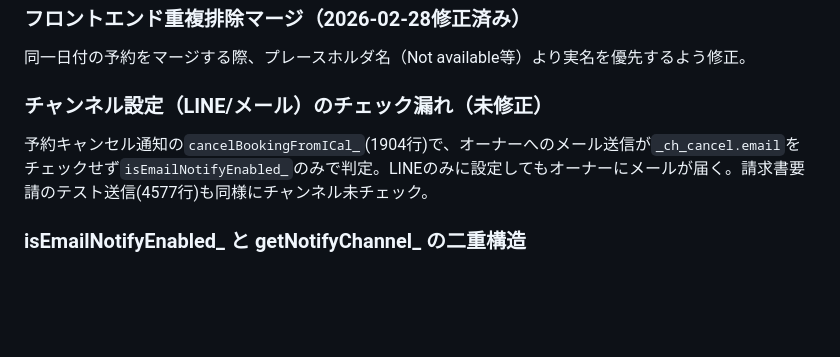
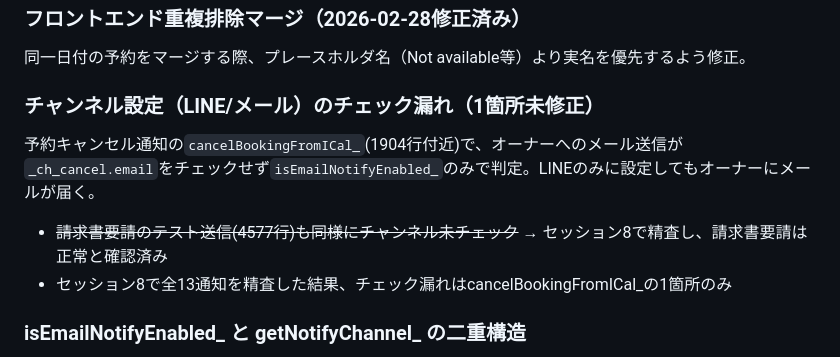
Before and after one commit to yamasuke81-sys/minpaku-fix, a Markdown page: CLAUDE.md, the part around one of its changes. Drawn GitHub-style; blank space fills up the shorter version.

Commit message:
docs: CLAUDE.md セッション8の引き継ぎ資料を更新
https://claude.ai/code/session_015vhuPjrrwHEfRnLUYozmCd

```diff
--- a/CLAUDE.md
+++ b/CLAUDE.md
@@ -107,8 +107,10 @@ Google Apps Script + スプレッドシート製の民泊予約・清掃管理We
 ### フロントエンド重複排除マージ（2026-02-28修正済み）
 同一日付の予約をマージする際、プレースホルダ名（Not available等）より実名を優先するよう修正。
 
-### チャンネル設定（LINE/メール）のチェック漏れ（未修正）
-予約キャンセル通知の`cancelBookingFromICal_`(1904行)で、オーナーへのメール送信が`_ch_cancel.email`をチェックせず`isEmailNotifyEnabled_`のみで判定。LINEのみに設定してもオーナーにメールが届く。請求書要請のテスト送信(4577行)も同様にチャンネル未チェック。
+### チャンネル設定（LINE/メール）のチェック漏れ（1箇所未修正）
+予約キャンセル通知の`cancelBookingFromICal_`(1904行付近)で、オーナーへのメール送信が`_ch_cancel.email`をチェックせず`isEmailNotifyEnabled_`のみで判定。LINEのみに設定してもオーナーにメールが届く。
+- ~~請求書要請のテスト送信(4577行)も同様にチャンネル未チェック~~ → セッション8で精査し、請求書要請は正常と確認済み
+- セッション8で全13通知を精査した結果、チェック漏れはcancelBookingFromICal_の1箇所のみ
 
 ### isEmailNotifyEnabled_ と getNotifyChannel_ の二重構造
 旧来の`isEmailNotifyEnabled_(sheetKey)`は各通知のON/OFFトグル。セッション5で追加した`getNotifyChannel_(notifyKey)`はメール/LINE/両方の選択。両方が混在しており、一部の関数で片方しかチェックしていない。全通知関数で統一が必要。
```
Also changed, not shown: other parts of CLAUDE.md (+45 -15 lines).
